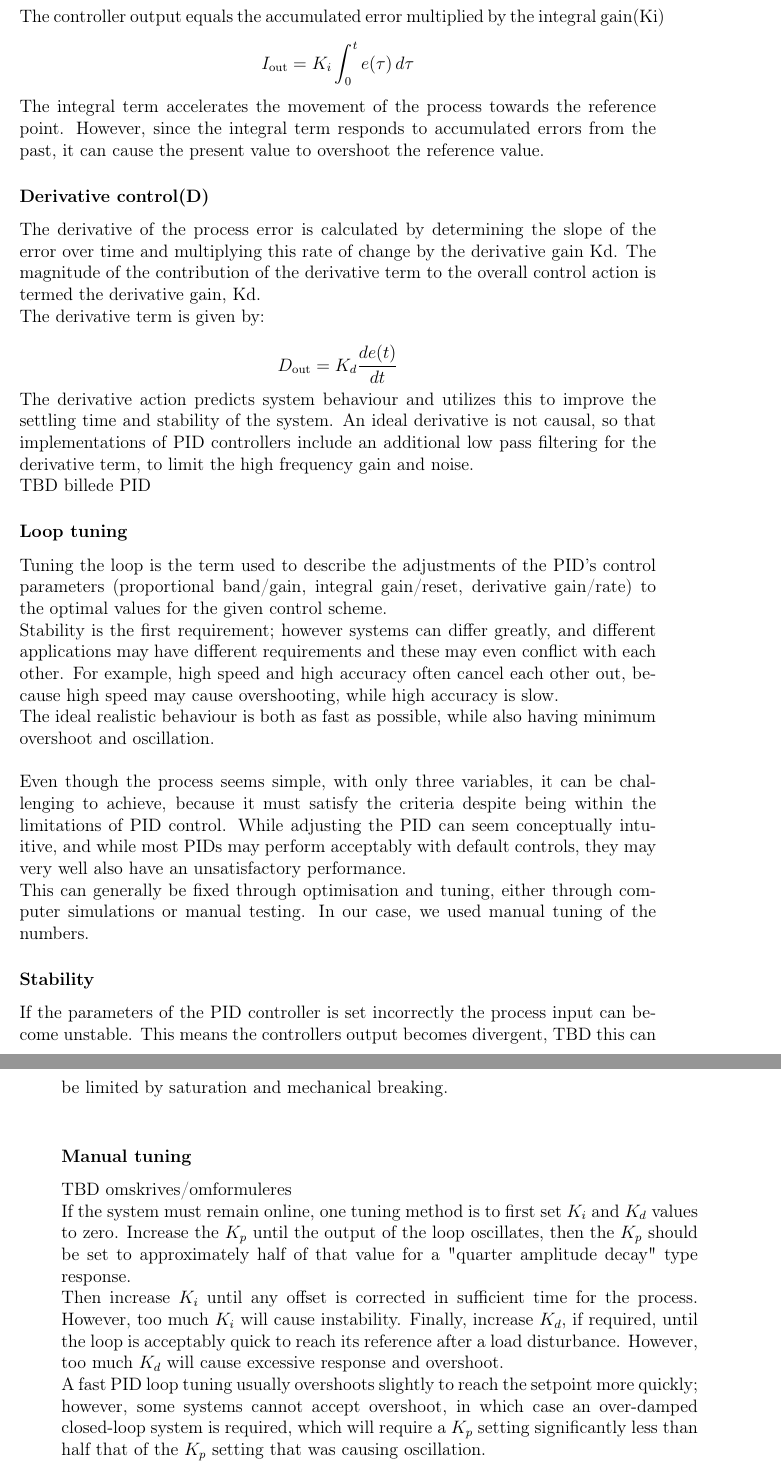
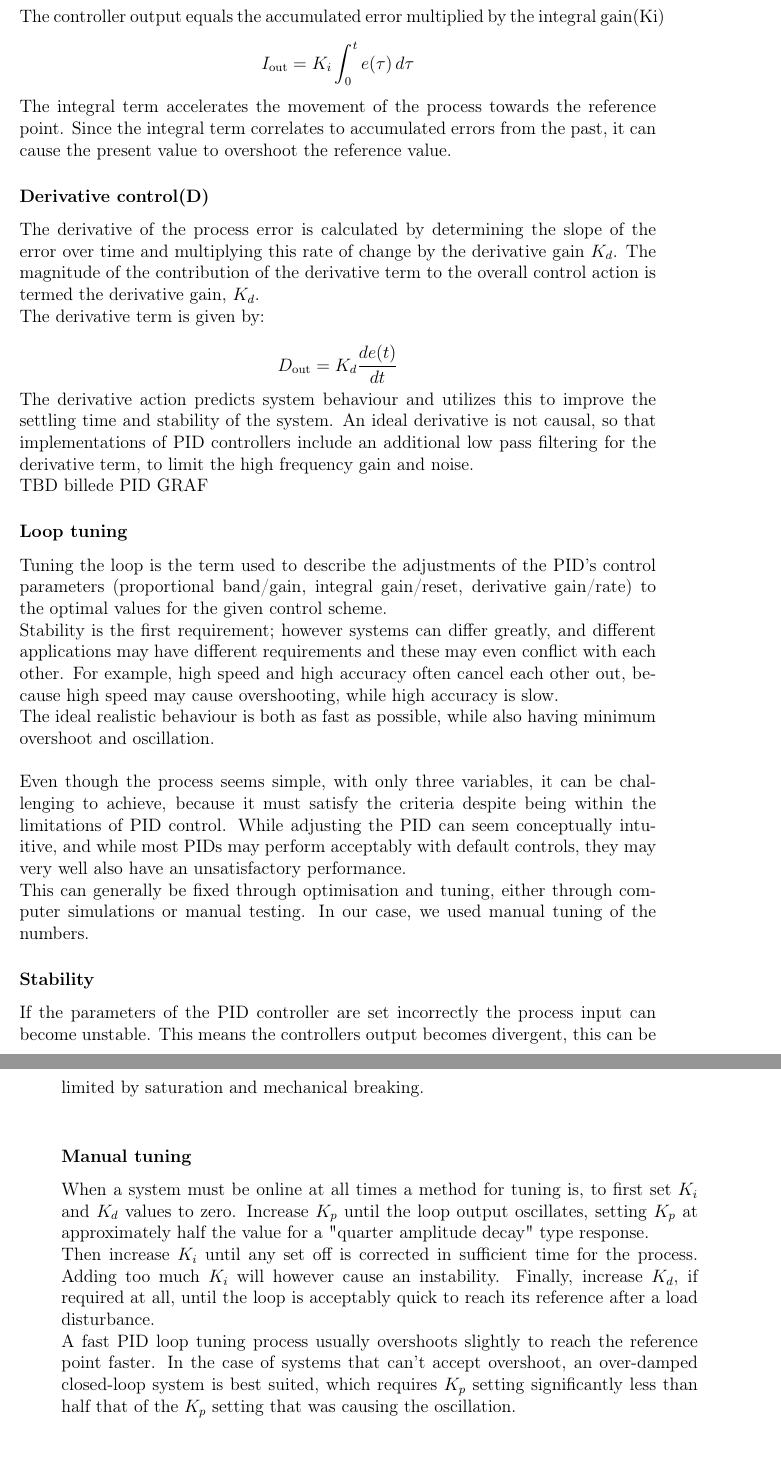
Before and after one commit to Yipiyuk/UCNG2P3, a LaTeX thesis (Rapport/rapport.tex, which reads Rapport/contents/software/softwaredesc.tex): two parts of pages 10 and 11 of 17, joined at a grey line, cut so that both start at the same text. Compiled offline with pdfLaTeX.

Commit message:
Ændringer og rettelser + omskrivning
Same same, but different

```diff
--- a/Rapport/contents/software/softwaredesc.tex
+++ b/Rapport/contents/software/softwaredesc.tex
@@ -22,9 +22,9 @@ The controller output equals the accumulated error multiplied by the integral ga
 $$I_{\mathrm{out}}=K_{i}\int_{0}^{t}{e(\tau)}\,{d\tau} 	$$
 
 The integral term accelerates the movement of the process towards the reference point.
-However, since the integral term responds to accumulated errors from the past, it can cause the present value to overshoot the reference value.
+Since the integral term correlates to accumulated errors from the past, it can cause the present value to overshoot the reference value.
 \subsubsection {Derivative control(D)}
-The derivative of the process error is calculated by determining the slope of the error over time and multiplying this rate of change by the derivative gain Kd. The magnitude of the contribution of the derivative term to the overall control action is termed the derivative gain, Kd.
+The derivative of the process error is calculated by determining the slope of the error over time and multiplying this rate of change by the derivative gain $K_d$. The magnitude of the contribution of the derivative term to the overall control action is termed the derivative gain, $K_d$.
 
 The derivative term is given by:
 
@@ -32,7 +32,7 @@ $$D_{\mathrm{out}}=K_d\frac{de(t)}{dt}$$
 The derivative action predicts system behaviour and utilizes this to improve the settling time and stability of the system.
 An ideal derivative is not causal, so that implementations of PID controllers include an additional low pass filtering for the derivative term, to limit the high frequency gain and noise.
 
-TBD billede PID
+TBD billede PID GRAF
 \subsubsection {Loop tuning}
 
 Tuning the loop is the term used to describe the adjustments of the PID’s control parameters (proportional band/gain, integral gain/reset, derivative gain/rate) to the optimal values for the given control scheme. \\ Stability is the first requirement; however systems can differ greatly, and different applications may have different requirements and these may even conflict with each other. For example, high speed and high accuracy often cancel each other out, because high speed may cause overshooting, while high accuracy is slow.\\ The ideal realistic behaviour is both as fast as possible, while also having minimum overshoot and oscillation. \\
@@ -40,12 +40,16 @@ Tuning the loop is the term used to describe the adjustments of the PID’s cont
 Even though the process seems simple, with only three variables, it can be challenging to achieve, because it must satisfy the criteria despite being within the limitations of PID control. While adjusting the PID can seem conceptually intuitive, and while most PIDs may perform acceptably with default controls, they may very well also have an unsatisfactory performance.\\ This can generally be fixed through optimisation and tuning, either through computer simulations or manual testing. In our case, we used manual tuning of the numbers.
 \subsubsection {Stability}
 
-If the parameters of the PID controller is set incorrectly the process input can become unstable.
-This means the controllers output becomes divergent, TBD this can be limited by saturation and mechanical breaking. \\
+If the parameters of the PID controller are set incorrectly the process input can become unstable.
+This means the controllers output becomes divergent, this can be limited by saturation and mechanical breaking. \\
 \subsubsection {Manual tuning}
-TBD omskrives/omformuleres \\
-If the system must remain online, one tuning method is to first set $K_i$ and $K_d$ values to zero. Increase the $K_p$ until the output of the loop oscillates, then the $K_p$ should be set to approximately half of that value for a "quarter amplitude decay" type response.\\ Then increase $K_i$ until any offset is corrected in sufficient time for the process. However, too much $K_i$ will cause instability. Finally, increase $K_d$, if required, until the loop is acceptably quick to reach its reference after a load disturbance. However, too much $K_d$ will cause excessive response and overshoot.\\
-A fast PID loop tuning usually overshoots slightly to reach the setpoint more quickly; however, some systems cannot accept overshoot, in which case an over-damped closed-loop system is required, which will require a $K_p$ setting significantly less than half that of the $K_p$ setting that was causing oscillation.
+
+When a system must be online at all times a method for tuning is, to first set $K_i$ and $K_d$ values to zero. Increase $K_p$ until the loop output oscillates, setting $K_p$ at approximately half the value for a "quarter amplitude decay" type response.\\ %(TBD  kilde) (http://blog.opticontrols.com/archives/1066)
+Then increase $K_i$ until any set off is corrected in sufficient time for the process. Adding too much $K_i$ will however cause an instability.
+Finally, increase $K_d$, if required at all, until the loop is acceptably quick to reach its reference after a load disturbance.
+\\
+A fast PID loop tuning process usually overshoots slightly to reach the reference point faster.
+In the case of systems that can't accept overshoot, an over-damped closed-loop system is best suited, which requires $K_p$ setting significantly less than half that of the $K_p$ setting that was causing the oscillation.
 
 % Please add the following required packages to your document preamble:
 % \usepackage[table,xcdraw]{xcolor}
```
Also changed, not shown: Rapport/rapport.pdf, Rapport/contents/software/softwaredesc.tex (2 more changed lines).
